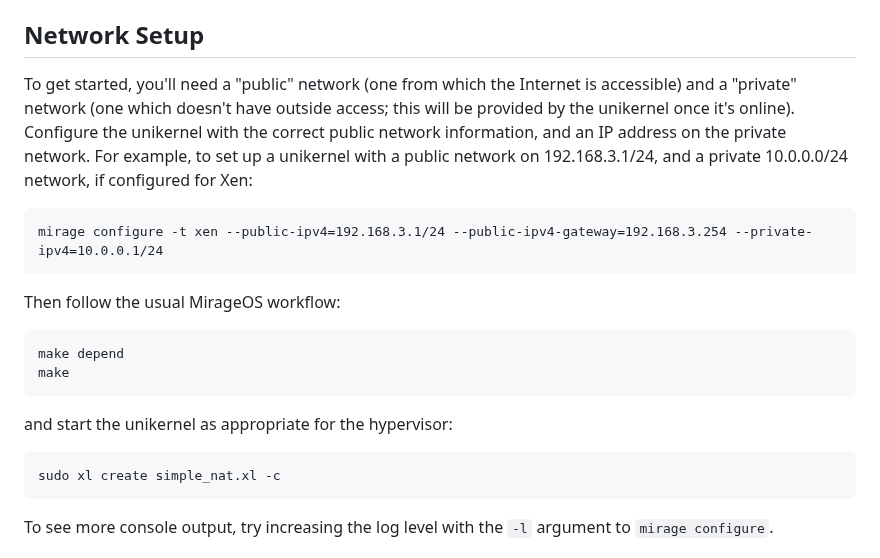
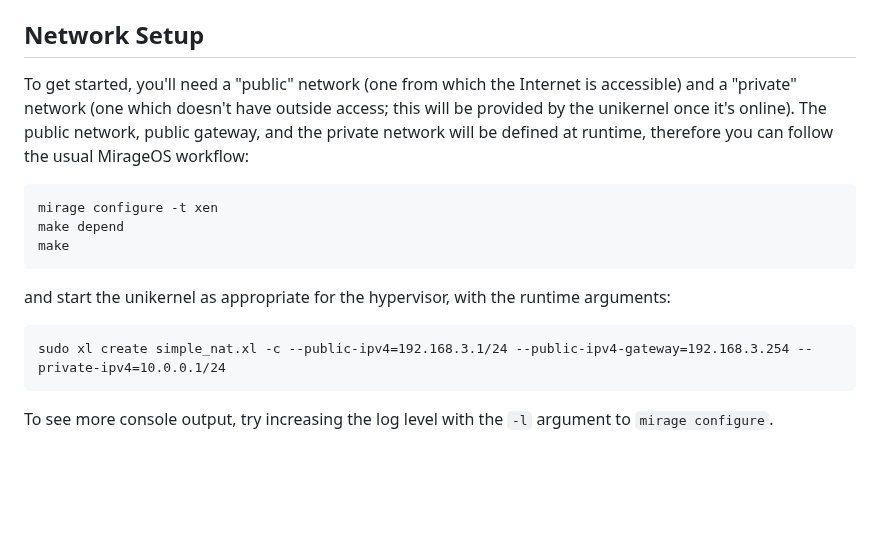
Before and after one commit to mirage/mirage-nat, a Markdown page: README.md, the part around the change. Drawn GitHub-style; blank space fills up the shorter version.

Commit message:
apply suggestion from @reynir

````diff
--- a/README.md
+++ b/README.md
@@ -28,23 +28,18 @@ The included `example/` directory contains an example MirageOS unikernel which u
 
 ## Network Setup
 
-To get started, you'll need a "public" network (one from which the Internet is accessible) and a "private" network (one which doesn't have outside access; this will be provided by the unikernel once it's online).  Configure the unikernel with the correct public network information, and an IP address on the private network.  For example, to set up a unikernel with a public network on 192.168.3.1/24, and a private 10.0.0.0/24 network, if configured for Xen:
+To get started, you'll need a "public" network (one from which the Internet is accessible) and a "private" network (one which doesn't have outside access; this will be provided by the unikernel once it's online).  The public network, public gateway, and the private network will be defined at runtime, therefore you can follow the usual MirageOS workflow:
 
 ```
-mirage configure -t xen --public-ipv4=192.168.3.1/24 --public-ipv4-gateway=192.168.3.254 --private-ipv4=10.0.0.1/24
-```
-
-Then follow the usual MirageOS workflow:
-
-```
+mirage configure -t xen
 make depend
 make
 ```
 
-and start the unikernel as appropriate for the hypervisor:
+and start the unikernel as appropriate for the hypervisor, with the runtime arguments:
 
 ```
-sudo xl create simple_nat.xl -c
+sudo xl create simple_nat.xl -c --public-ipv4=192.168.3.1/24 --public-ipv4-gateway=192.168.3.254 --private-ipv4=10.0.0.1/24
 ```
 
 To see more console output, try increasing the log level with the `-l` argument to `mirage configure`.
````
